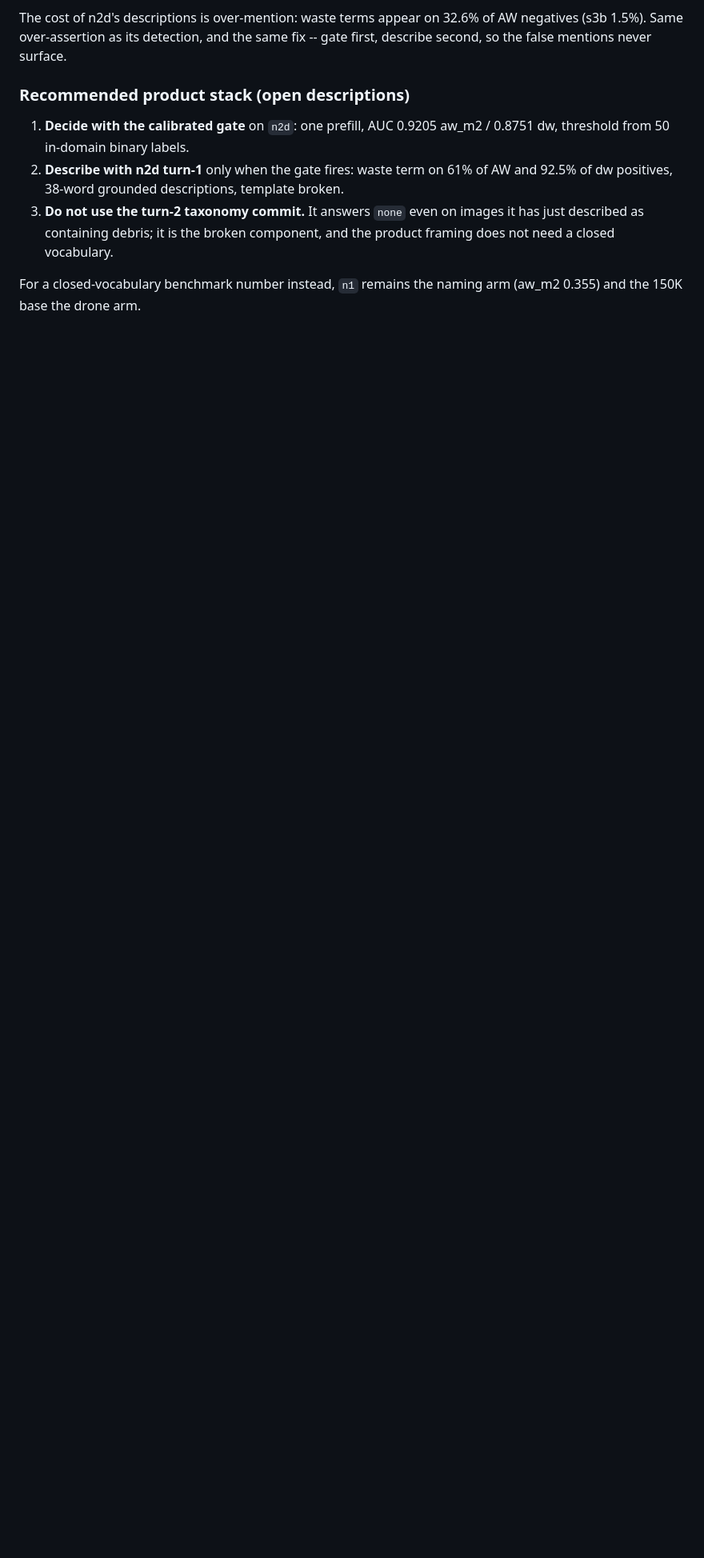
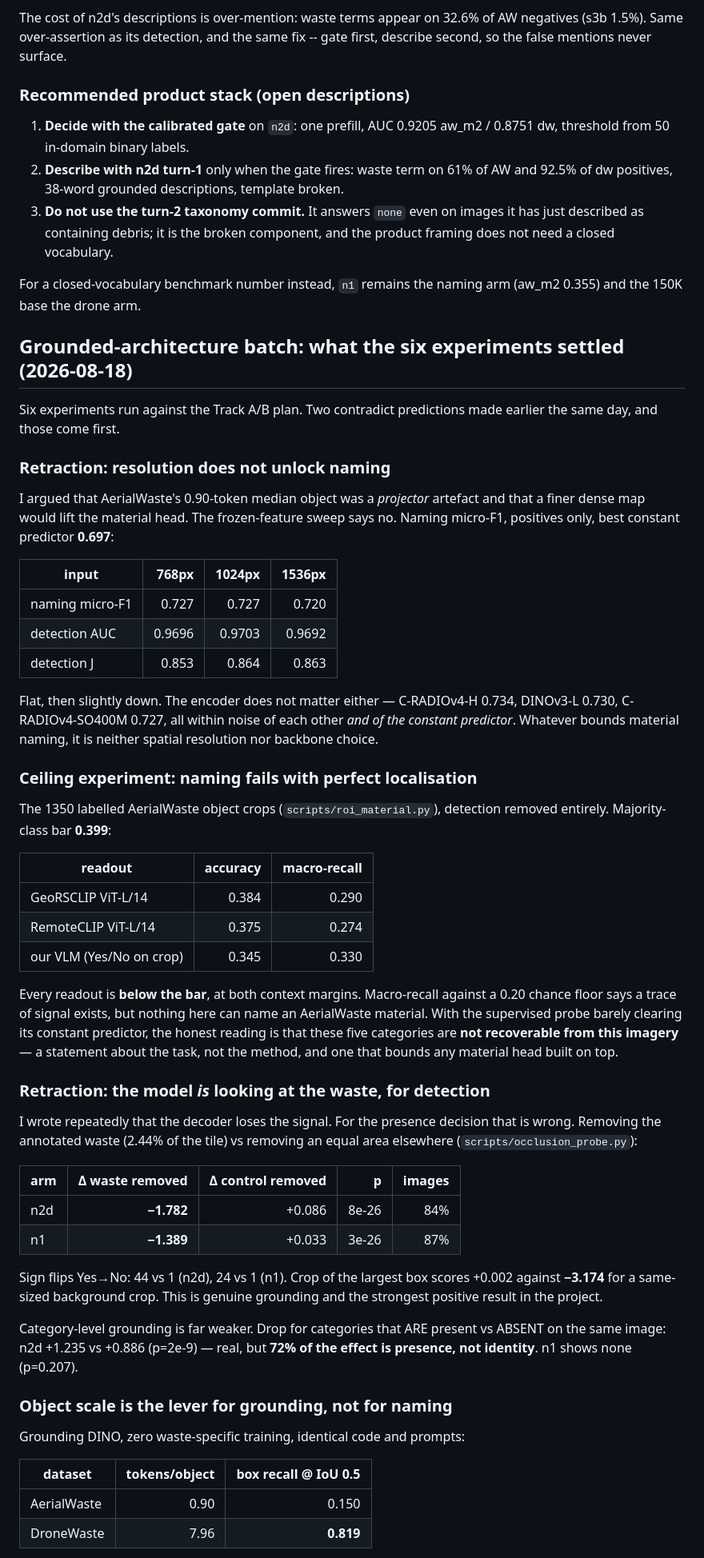
Before and after one commit to Andre4102/wastevlm, a Markdown page: EXPERIMENTS.md, the part around one of its changes. Shown at 80% size. Drawn GitHub-style; blank space fills up the shorter version.

Commit message:
Six experiments: grounding is real, naming has a ceiling, resolution is not the lever
Two of these contradict predictions I made earlier today, and they are the ones
that matter most.

Resolution does not unlock naming. I argued the 0.90-token object size was a
projector artefact and a finer dense map would lift the material head. Naming
micro-F1 goes 0.727 / 0.727 / 0.720 at 768 / 1024 / 1536 against a constant
predictor of 0.697, and detection is already at ceiling (AUC 0.9696 / 0.9703 /
0.9692). Encoder choice does nothing either: C-RADIOv4-H 0.734, DINOv3-L 0.730,
SO400M 0.727 -- all within noise of each other and of the constant predictor.

The ceiling experiment explains why. Handed the 1350 labelled object crops with
detection removed entirely, every readout lands BELOW the 0.399 majority-class
bar: GeoRSCLIP 0.384, RemoteCLIP 0.375, our own decoder 0.345. Macro-recall of
0.22-0.33 against a 0.20 floor says a trace of signal survives, but these five
categories are not recoverable from this imagery. That bounds any material head,
whatever sits underneath it.

The second retraction is happier. I have written repeatedly that the decoder
loses the signal; for the presence decision that is wrong. Removing the annotated
waste costs 1.78 logits (n2d) and 1.39 (n1) while removing an equal area
elsewhere costs nothing, p=8e-26 and 3e-26, with Yes->No sign flips of 44 vs 1
and 24 vs 1. The crop of the largest box scores +0.002 against -3.174 for a
background crop. That is genuine grounding and the strongest positive result in
the project. Category-level grounding is much weaker -- 72% of the per-category
effect is presence rather than identity, and n1 shows none at all.

Object scale is the lever for grounding and not for naming. Grounding DINO with
no waste-specific training gets box recall 0.819 at IoU 0.5 on DroneWaste (7.96
tokens per object) and 0.150 on AerialWaste (0.90). Generic open-vocabulary
grounding transfers when the objects are resolvable and collapses when they are
not. Neither dataset gets image-level discrimination, so this is localisation,
not detection.

Consequence: detection plus localisation is the defensible story, the material
branch has no headroom on AerialWaste, and DroneWaste should carry the grounding
experiments since AerialWaste grounding numbers measure object scale rather than
method.

```diff
--- a/EXPERIMENTS.md
+++ b/EXPERIMENTS.md
@@ -1198,3 +1198,72 @@ gate first, describe second, so the false mentions never surface.
 
 For a closed-vocabulary benchmark number instead, `n1` remains the naming arm
 (aw_m2 0.355) and the 150K base the drone arm.
+
+## Grounded-architecture batch: what the six experiments settled (2026-08-18)
+
+Six experiments run against the Track A/B plan. Two contradict predictions made
+earlier the same day, and those come first.
+
+### Retraction: resolution does not unlock naming
+
+I argued that AerialWaste's 0.90-token median object was a *projector* artefact and
+that a finer dense map would lift the material head. The frozen-feature sweep says
+no. Naming micro-F1, positives only, best constant predictor **0.697**:
+
+| input | 768px | 1024px | 1536px |
+|---|---:|---:|---:|
+| naming micro-F1 | 0.727 | 0.727 | 0.720 |
+| detection AUC | 0.9696 | 0.9703 | 0.9692 |
+| detection J | 0.853 | 0.864 | 0.863 |
+
+Flat, then slightly down. The encoder does not matter either — C-RADIOv4-H 0.734,
+DINOv3-L 0.730, C-RADIOv4-SO400M 0.727, all within noise of each other *and of the
+constant predictor*. Whatever bounds material naming, it is neither spatial
+resolution nor backbone choice.
+
+### Ceiling experiment: naming fails with perfect localisation
+
+The 1350 labelled AerialWaste object crops (`scripts/roi_material.py`), detection
+removed entirely. Majority-class bar **0.399**:
+
+| readout | accuracy | macro-recall |
+|---|---:|---:|
+| GeoRSCLIP ViT-L/14 | 0.384 | 0.290 |
+| RemoteCLIP ViT-L/14 | 0.375 | 0.274 |
+| our VLM (Yes/No on crop) | 0.345 | 0.330 |
+
+Every readout is **below the bar**, at both context margins. Macro-recall against a
+0.20 chance floor says a trace of signal exists, but nothing here can name an
+AerialWaste material. With the supervised probe barely clearing its constant
+predictor, the honest reading is that these five categories are **not recoverable
+from this imagery** — a statement about the task, not the method, and one that
+bounds any material head built on top.
+
+### Retraction: the model *is* looking at the waste, for detection
+
+I wrote repeatedly that the decoder loses the signal. For the presence decision
+that is wrong. Removing the annotated waste (2.44% of the tile) vs removing an
+equal area elsewhere (`scripts/occlusion_probe.py`):
+
+| arm | Δ waste removed | Δ control removed | p | images |
+|---|---:|---:|---:|---:|
+| n2d | **−1.782** | +0.086 | 8e-26 | 84% |
+| n1 | **−1.389** | +0.033 | 3e-26 | 87% |
+
+Sign flips Yes→No: 44 vs 1 (n2d), 24 vs 1 (n1). Crop of the largest box scores
++0.002 against **−3.174** for a same-sized background crop. This is genuine
+grounding and the strongest positive result in the project.
+
+Category-level grounding is far weaker. Drop for categories that ARE present vs
+ABSENT on the same image: n2d +1.235 vs +0.886 (p=2e-9) — real, but **72% of the
+effect is presence, not identity**. n1 shows none (p=0.207).
+
+### Object scale is the lever for grounding, not for naming
+
+Grounding DINO, zero waste-specific training, identical code and prompts:
+
+| dataset | tokens/object | box recall @ IoU 0.5 |
+|---|---:|---:|
+| AerialWaste | 0.90 | 0.150 |
+| DroneWaste | 7.96 | **0.819** |
+
```
Also changed, not shown: other parts of EXPERIMENTS.md (+20 -0 lines).
